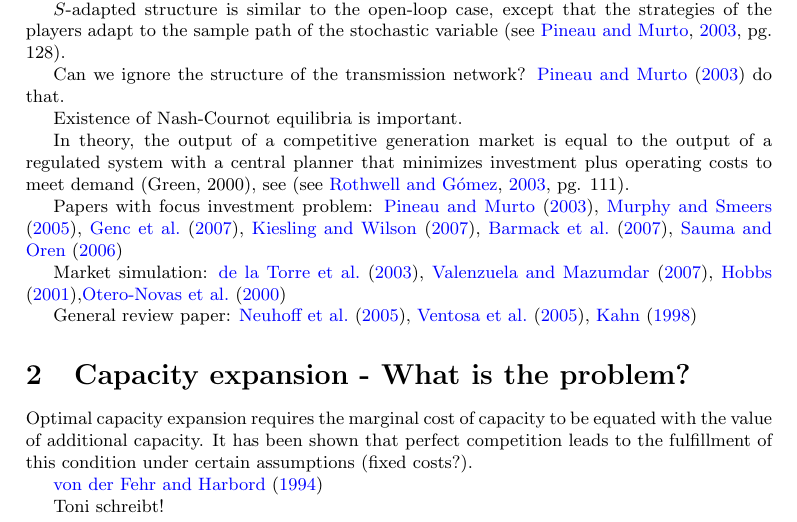
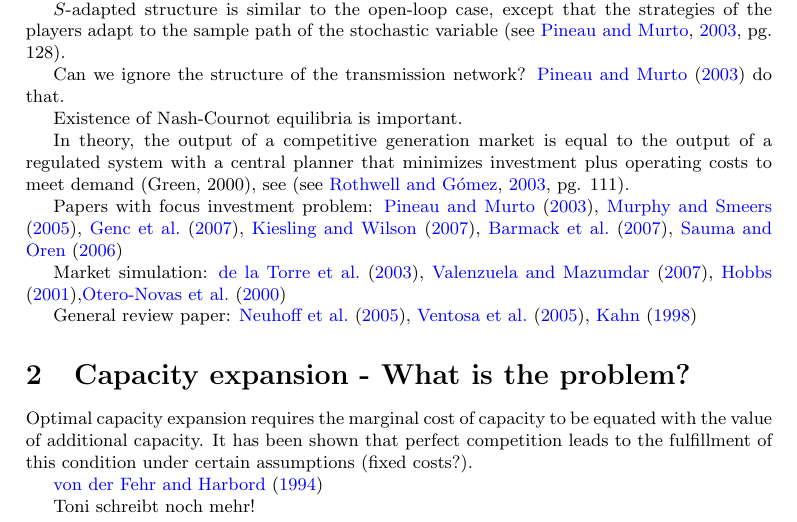
Before and after one commit to r-forge/electricity, a LaTeX document (documents/emarket_simulation.tex, which reads documents/capacity/capacity.tex): part of page 1 of 3, cut so that both start at the same text. Compiled offline with pdfLaTeX.

Commit message:
git-svn-id: svn://svn.r-forge.r-project.org/svnroot/electricity@9 edb9625f-4e0d-4859-8d74-9fd3b1da38cb

```diff
--- a/documents/capacity/capacity.tex
+++ b/documents/capacity/capacity.tex
@@ -4,4 +4,4 @@ Optimal capacity expansion requires the marginal cost of capacity to be equated
 
 \cite{Fehr1994}
 
-Toni schreibt!
+Toni schreibt noch mehr!
```
Also changed, not shown: 1 other file.
